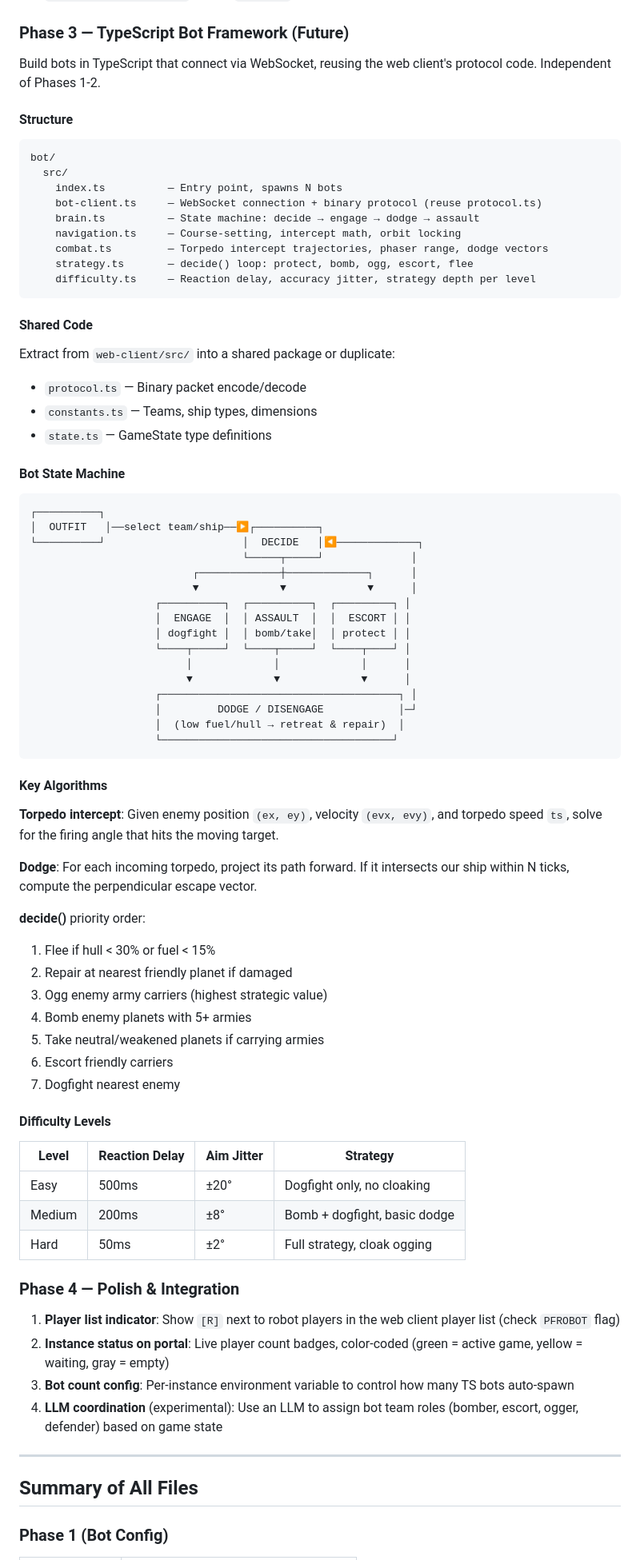
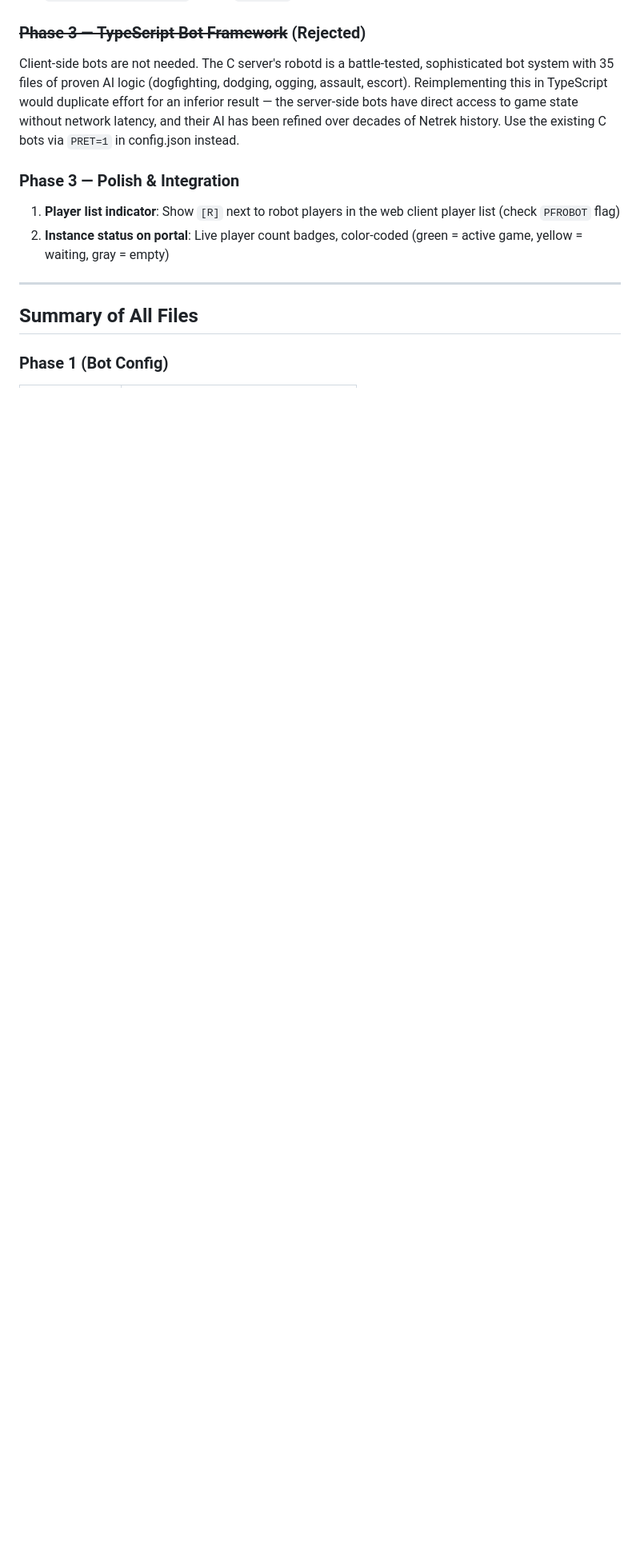
Before and after one commit to neonetrek/client-server, a Markdown page: PLAN-bots.md, the part around one of its changes. Shown at 80% size. Rendered like a GitHub page; blank space fills up the shorter version.

Commit message:
Reject client-side TypeScript bot framework in favor of C server robotd
The server's robotd is battle-tested with 35 files of proven AI logic.
Reimplementing in TypeScript would duplicate effort for an inferior result.

Co-Authored-By: Claude Opus 4.6 <noreply@anthropic.com>

````diff
--- a/PLAN-bots.md
+++ b/PLAN-bots.md
@@ -288,81 +288,14 @@ That's it — the client already connects to a WebSocket URL. Just make the URL
 - `portal/js/portal.js` — fetch `/api/instances`, render cards, poll player counts
 - `web-client/src/main.ts` — read `?server=` URL param for WebSocket target
 
-### Phase 3 — TypeScript Bot Framework (Future)
+### ~~Phase 3 — TypeScript Bot Framework~~ (Rejected)
 
-Build bots in TypeScript that connect via WebSocket, reusing the web client's protocol code. Independent of Phases 1-2.
+Client-side bots are not needed. The C server's robotd is a battle-tested, sophisticated bot system with 35 files of proven AI logic (dogfighting, dodging, ogging, assault, escort). Reimplementing this in TypeScript would duplicate effort for an inferior result — the server-side bots have direct access to game state without network latency, and their AI has been refined over decades of Netrek history. Use the existing C bots via `PRET=1` in config.json instead.
 
-#### Structure
-
-```
-bot/
-  src/
-    index.ts          — Entry point, spawns N bots
-    bot-client.ts     — WebSocket connection + binary protocol (reuse protocol.ts)
-    brain.ts          — State machine: decide → engage → dodge → assault
-    navigation.ts     — Course-setting, intercept math, orbit locking
-    combat.ts         — Torpedo intercept trajectories, phaser range, dodge vectors
-    strategy.ts       — decide() loop: protect, bomb, ogg, escort, flee
-    difficulty.ts     — Reaction delay, accuracy jitter, strategy depth per level
-```
-
-#### Shared Code
-
-Extract from `web-client/src/` into a shared package or duplicate:
-- `protocol.ts` — Binary packet encode/decode
-- `constants.ts` — Teams, ship types, dimensions
-- `state.ts` — GameState type definitions
-
-#### Bot State Machine
-
-```
-┌──────────┐
-│  OUTFIT   │──select team/ship──▶┌──────────┐
-└──────────┘                      │  DECIDE   │◀─────────────┐
-                                  └─────┬─────┘              │
-                          ┌─────────────┼─────────────┐      │
-                          ▼             ▼             ▼      │
-                    ┌──────────┐  ┌──────────┐  ┌─────────┐ │
-                    │  ENGAGE  │  │ ASSAULT  │  │  ESCORT │ │
-                    │ dogfight │  │ bomb/take│  │ protect │ │
-                    └────┬─────┘  └────┬─────┘  └────┬────┘ │
-                         │             │             │      │
-                         ▼             ▼             ▼      │
-                    ┌──────────────────────────────────────┐ │
-                    │         DODGE / DISENGAGE            │─┘
-                    │  (low fuel/hull → retreat & repair)  │
-                    └─────────────────────────────────────┘
-```
-
-#### Key Algorithms
-
-**Torpedo intercept**: Given enemy position `(ex, ey)`, velocity `(evx, evy)`, and torpedo speed `ts`, solve for the firing angle that hits the moving target.
-
-**Dodge**: For each incoming torpedo, project its path forward. If it intersects our ship within N ticks, compute the perpendicular escape vector.
-
-**decide()** priority order:
-1. Flee if hull < 30% or fuel < 15%
-2. Repair at nearest friendly planet if damaged
-3. Ogg enemy army carriers (highest strategic value)
-4. Bomb enemy planets with 5+ armies
-5. Take neutral/weakened planets if carrying armies
-6. Escort friendly carriers
-7. Dogfight nearest enemy
-
-#### Difficulty Levels
-
-| Level | Reaction Delay | Aim Jitter | Strategy |
-|-------|---------------|------------|----------|
-| Easy | 500ms | ±20° | Dogfight only, no cloaking |
-| Medium | 200ms | ±8° | Bomb + dogfight, basic dodge |
-| Hard | 50ms | ±2° | Full strategy, cloak ogging |
-
-### Phase 4 — Polish & Integration
+### Phase 3 — Polish & Integration
 
 1. **Player list indicator**: Show `[R]` next to robot players in the web client player list (check `PFROBOT` flag)
 2. **Instance status on portal**: Live player count badges, color-coded (green = active game, yellow = waiting, gray = empty)
-3. **Bot count config**: Per-instance environment variable to control how many TS bots auto-spawn
-4. **LLM coordination** (experimental): Use an LLM to assign bot team roles (bomber, escort, ogger, defender) based on game state
 
 ---
 
````
Also changed, not shown: other parts of PLAN-bots.md (+2 -11 lines).
